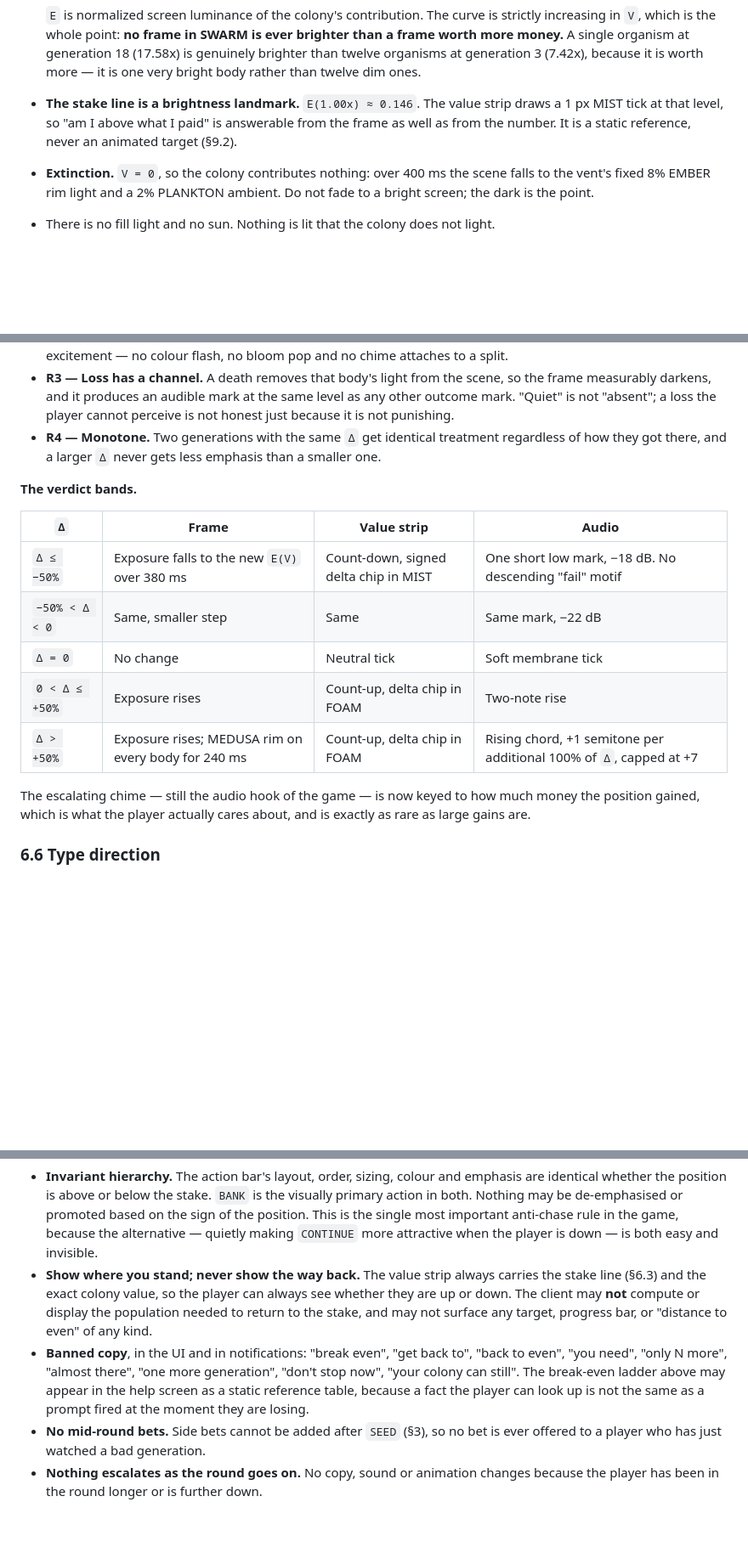
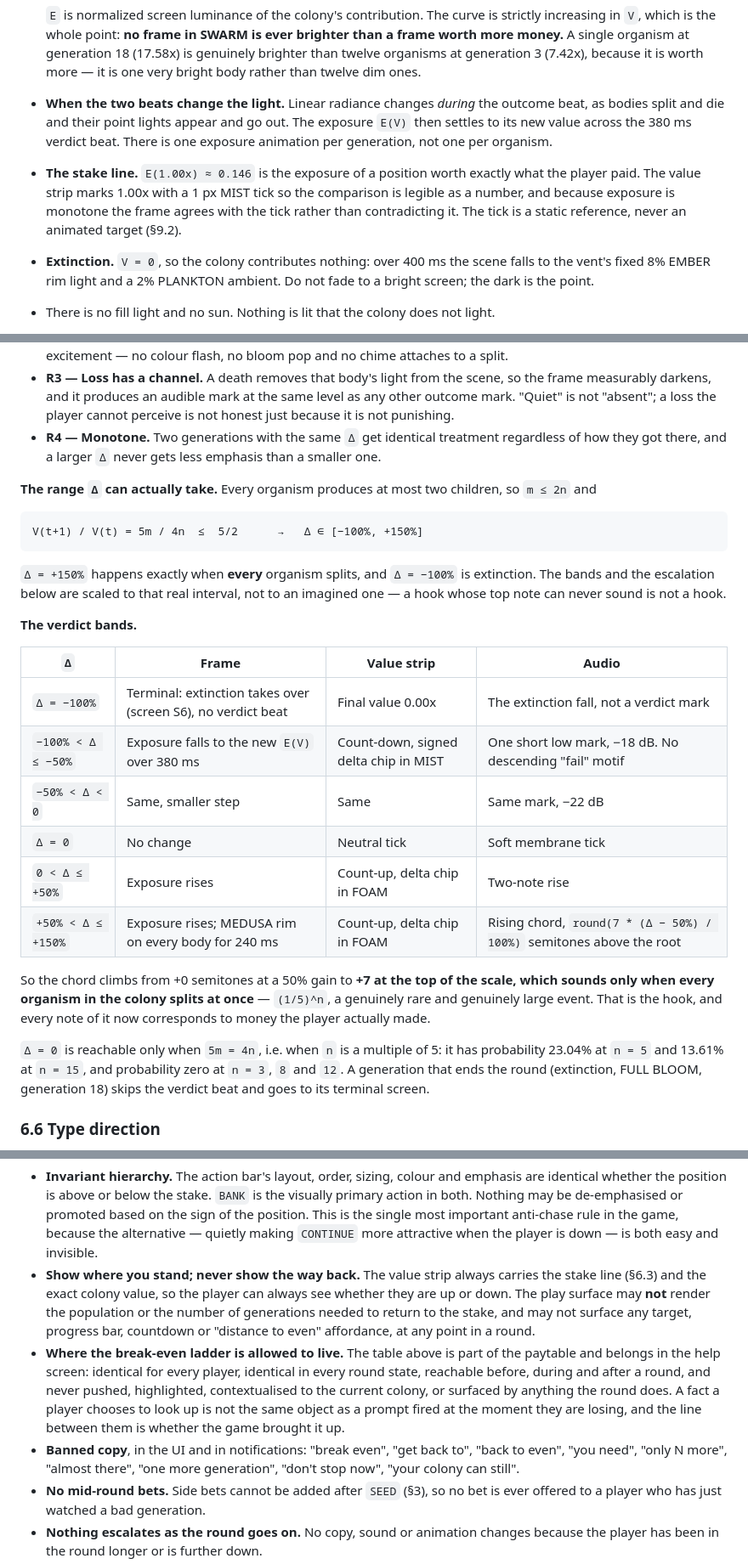
Before and after one commit to metaforismo/swarm, a Markdown page: docs/DESIGN.md, 3 parts joined by grey strips. Shown at 85% size. Drawn GitHub-style; blank space fills up the shorter version.

Commit message:
fix(design): scale the audio hook to the gain a generation can actually produce
The verdict chord was specified as "+1 semitone per additional 100% of
value gained, capped at +7", but every organism produces at most two
children, so V(t+1)/V(t) = 5m/4n <= 5/2 and the gain is bounded at +150%.
The top five notes could never sound. The escalation is now
round(7 * (delta - 50%) / 100%) across the reachable interval, so the
full chord lands exactly when every organism splits at once.

Also resolves a contradiction between two adjacent responsible-design
bullets: the break-even ladder was simultaneously banned from display and
allowed in the help screen. The rule is now one bullet — the play surface
never renders it, the paytable always carries it, and the line between
them is whether the game brought it up.

Co-Authored-By: Claude Fable 5 <noreply@anthropic.com>

````diff
--- a/docs/DESIGN.md
+++ b/docs/DESIGN.md
@@ -367,10 +367,16 @@ Pillar 1 is only true if it is specified, so here it is specified.
   18 (17.58x) is genuinely brighter than twelve organisms at generation 3
   (7.42x), because it is worth more — it is one very bright body rather than
   twelve dim ones.
-- **The stake line is a brightness landmark.** `E(1.00x) ≈ 0.146`. The value
-  strip draws a 1 px MIST tick at that level, so "am I above what I paid" is
-  answerable from the frame as well as from the number. It is a static reference,
-  never an animated target (§9.2).
+- **When the two beats change the light.** Linear radiance changes *during* the
+  outcome beat, as bodies split and die and their point lights appear and go
+  out. The exposure `E(V)` then settles to its new value across the 380 ms
+  verdict beat. There is one exposure animation per generation, not one per
+  organism.
+- **The stake line.** `E(1.00x) ≈ 0.146` is the exposure of a position worth
+  exactly what the player paid. The value strip marks 1.00x with a 1 px MIST
+  tick so the comparison is legible as a number, and because exposure is
+  monotone the frame agrees with the tick rather than contradicting it. The tick
+  is a static reference, never an animated target (§9.2).
 - **Extinction.** `V = 0`, so the colony contributes nothing: over 400 ms the
   scene falls to the vent's fixed 8% EMBER rim light and a 2% PLANKTON ambient.
   Do not fade to a bright screen; the dark is the point.
@@ -467,19 +473,37 @@ no amount of aesthetic justification makes it something else.
   regardless of how they got there, and a larger `Δ` never gets less emphasis
   than a smaller one.
 
+**The range `Δ` can actually take.** Every organism produces at most two
+children, so `m ≤ 2n` and
+
+```
+V(t+1) / V(t) = 5m / 4n  ≤  5/2      →   Δ ∈ [−100%, +150%]
+```
+
+`Δ = +150%` happens exactly when **every** organism splits, and `Δ = −100%` is
+extinction. The bands and the escalation below are scaled to that real interval,
+not to an imagined one — a hook whose top note can never sound is not a hook.
+
 **The verdict bands.**
 
 | `Δ` | Frame | Value strip | Audio |
 | --- | --- | --- | --- |
-| `Δ ≤ −50%` | Exposure falls to the new `E(V)` over 380 ms | Count-down, signed delta chip in MIST | One short low mark, −18 dB. No descending "fail" motif |
+| `Δ = −100%` | Terminal: extinction takes over (screen S6), no verdict beat | Final value 0.00x | The extinction fall, not a verdict mark |
+| `−100% < Δ ≤ −50%` | Exposure falls to the new `E(V)` over 380 ms | Count-down, signed delta chip in MIST | One short low mark, −18 dB. No descending "fail" motif |
 | `−50% < Δ < 0` | Same, smaller step | Same | Same mark, −22 dB |
 | `Δ = 0` | No change | Neutral tick | Soft membrane tick |
 | `0 < Δ ≤ +50%` | Exposure rises | Count-up, delta chip in FOAM | Two-note rise |
-| `Δ > +50%` | Exposure rises; MEDUSA rim on every body for 240 ms | Count-up, delta chip in FOAM | Rising chord, +1 semitone per additional 100% of `Δ`, capped at +7 |
+| `+50% < Δ ≤ +150%` | Exposure rises; MEDUSA rim on every body for 240 ms | Count-up, delta chip in FOAM | Rising chord, `round(7 * (Δ − 50%) / 100%)` semitones above the root |
 
-The escalating chime — still the audio hook of the game — is now keyed to how
-much money the position gained, which is what the player actually cares about,
-and is exactly as rare as large gains are.
+So the chord climbs from +0 semitones at a 50% gain to **+7 at the top of the
+scale, which sounds only when every organism in the colony splits at once** —
+`(1/5)^n`, a genuinely rare and genuinely large event. That is the hook, and
+every note of it now corresponds to money the player actually made.
+
+`Δ = 0` is reachable only when `5m = 4n`, i.e. when `n` is a multiple of 5: it
+has probability 23.04% at `n = 5` and 13.61% at `n = 15`, and probability zero
+at `n = 3`, `8` and `12`. A generation that ends the round (extinction, FULL
+BLOOM, generation 18) skips the verdict beat and goes to its terminal screen.
 
 ### 6.6 Type direction
 
@@ -659,15 +683,20 @@ The rules that follow are binding.
   invisible.
 - **Show where you stand; never show the way back.** The value strip always
   carries the stake line (§6.3) and the exact colony value, so the player can
-  always see whether they are up or down. The client may **not** compute or
-  display the population needed to return to the stake, and may not surface any
-  target, progress bar, or "distance to even" of any kind.
+  always see whether they are up or down. The play surface may **not** render
+  the population or the number of generations needed to return to the stake, and
+  may not surface any target, progress bar, countdown or "distance to even"
+  affordance, at any point in a round.
+- **Where the break-even ladder is allowed to live.** The table above is part of
+  the paytable and belongs in the help screen: identical for every player,
+  identical in every round state, reachable before, during and after a round,
+  and never pushed, highlighted, contextualised to the current colony, or
+  surfaced by anything the round does. A fact a player chooses to look up is not
+  the same object as a prompt fired at the moment they are losing, and the line
+  between them is whether the game brought it up.
 - **Banned copy**, in the UI and in notifications: "break even", "get back to",
   "back to even", "you need", "only N more", "almost there", "one more
-  generation", "don't stop now", "your colony can still". The break-even ladder
-  above may appear in the help screen as a static reference table, because a
-  fact the player can look up is not the same as a prompt fired at the moment
-  they are losing.
+  generation", "don't stop now", "your colony can still".
 - **No mid-round bets.** Side bets cannot be added after `SEED` (§3), so no bet
   is ever offered to a player who has just watched a bad generation.
 - **Nothing escalates as the round goes on.** No copy, sound or animation
````
Also changed, not shown: other parts of docs/DESIGN.md (+1 -1 lines), docs/MATH.md (+4 -3 lines).
